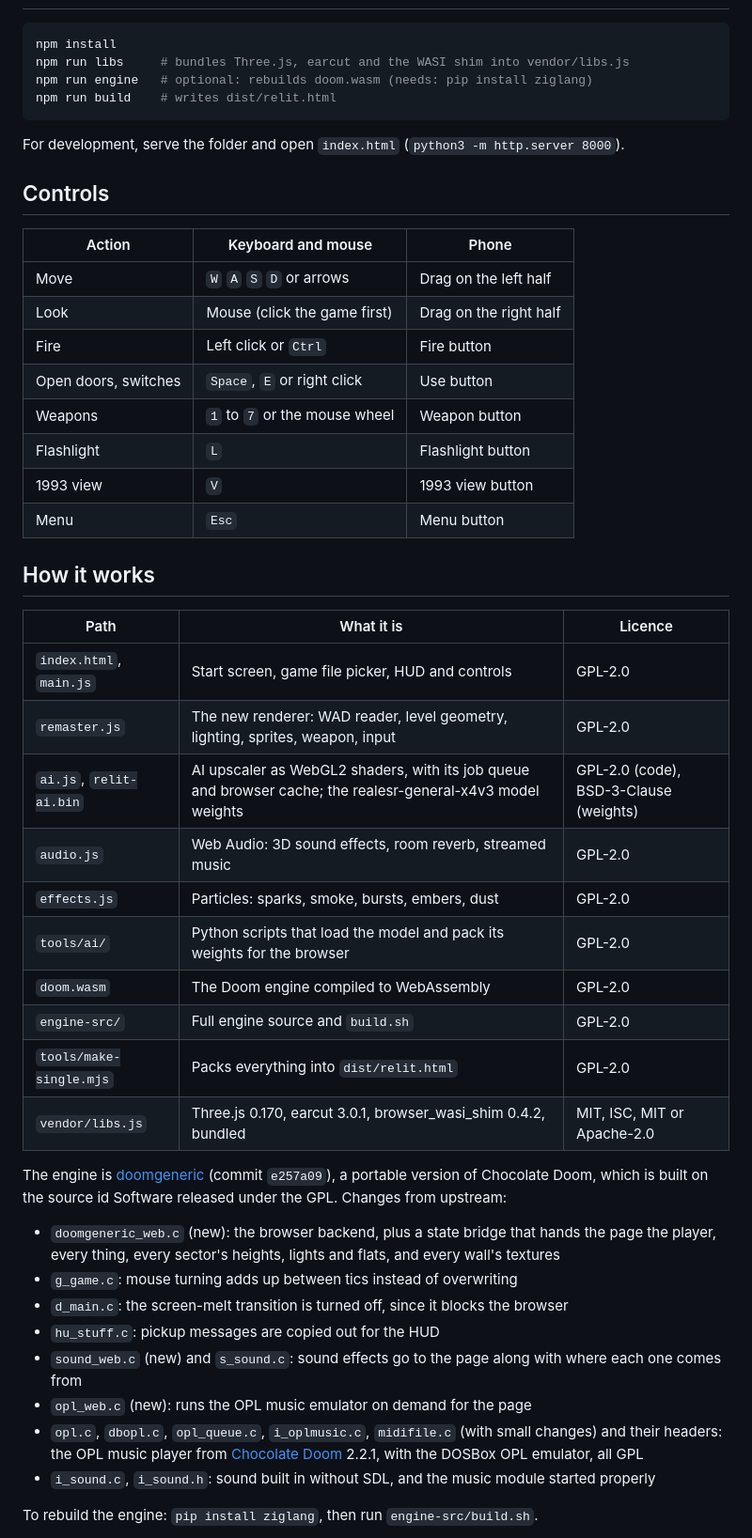
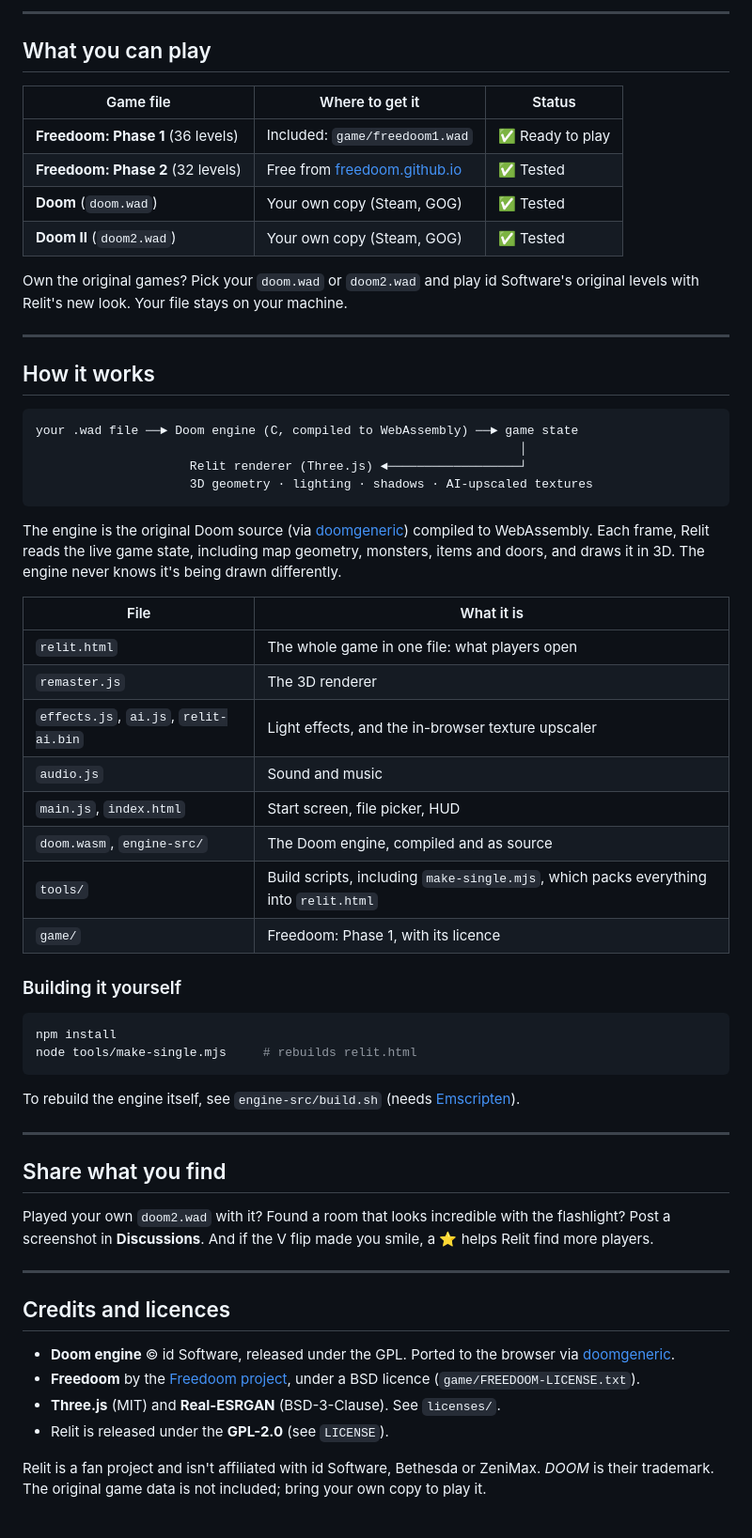
Before and after one commit to shouvik12/relit, a Markdown page: README.md, the part around one of its changes. Shown at 94% size. Drawn GitHub-style.

Commit message:
README: screenshots, play in 30 seconds, what Relit does

````diff
--- a/README.md
+++ b/README.md
@@ -40,51 +57,63 @@ Send `relit.html` together with `relit-source.zip`. Relit is GPL software, so th
+---
+
+## What you can play
+
+| Game file | Where to get it | Status |
+|---|---|---|
+| **Freedoom: Phase 1** (36 levels) | Included: `game/freedoom1.wad` | ✅ Ready to play |
+| **Freedoom: Phase 2** (32 levels) | Free from [freedoom.github.io](https://freedoom.github.io/download.html) | ✅ Tested |
+| **Doom** (`doom.wad`) | Your own copy (Steam, GOG) | ✅ Tested |
+| **Doom II** (`doom2.wad`) | Your own copy (Steam, GOG) | ✅ Tested |
+
+Own the original games? Pick your `doom.wad` or `doom2.wad` and play id Software's original levels with Relit's new look. Your file stays on your machine.
+
+---
+
+## How it works
+
+```
+your .wad file ──► Doom engine (C, compiled to WebAssembly) ──► game state
+                                                                  │
+                     Relit renderer (Three.js) ◄──────────────────┘
+                     3D geometry · lighting · shadows · AI-upscaled textures
+```
+
+The engine is the original Doom source (via [doomgeneric](https://github.com/ozkl/doomgeneric)) compiled to WebAssembly. Each frame, Relit reads the live game state, including map geometry, monsters, items and doors, and draws it in 3D. The engine never knows it's being drawn differently.
+
+| File | What it is |
+|---|---|
+| `relit.html` | The whole game in one file: what players open |
+| `remaster.js` | The 3D renderer |
+| `effects.js`, `ai.js`, `relit-ai.bin` | Light effects, and the in-browser texture upscaler |
+| `audio.js` | Sound and music |
+| `main.js`, `index.html` | Start screen, file picker, HUD |
+| `doom.wasm`, `engine-src/` | The Doom engine, compiled and as source |
+| `tools/` | Build scripts, including `make-single.mjs`, which packs everything into `relit.html` |
+| `game/` | Freedoom: Phase 1, with its licence |
+
+### Building it yourself
 
 ```bash
 npm install
-npm run libs     # bundles Three.js, earcut and the WASI shim into vendor/libs.js
-npm run engine   # optional: rebuilds doom.wasm (needs: pip install ziglang)
-npm run build    # writes dist/relit.html
+node tools/make-single.mjs     # rebuilds relit.html
 ```
 
-For development, serve the folder and open `index.html` (`python3 -m http.server 8000`).
+To rebuild the engine itself, see `engine-src/build.sh` (needs [Emscripten](https://emscripten.org)).
 
-## Controls
+---
 
-| Action | Keyboard and mouse | Phone |
-|---|---|---|
-| Move | `W` `A` `S` `D` or arrows | Drag on the left half |
-| Look | Mouse (click the game first) | Drag on the right half |
-| Fire | Left click or `Ctrl` | Fire button |
-| Open doors, switches | `Space`, `E` or right click | Use button |
-| Weapons | `1` to `7` or the mouse wheel | Weapon button |
-| Flashlight | `L` | Flashlight button |
-| 1993 view | `V` | 1993 view button |
-| Menu | `Esc` | Menu button |
+## Share what you find
 
-## How it works
+Played your own `doom2.wad` with it? Found a room that looks incredible with the flashlight? Post a screenshot in **Discussions**. And if the V flip made you smile, a ⭐ helps Relit find more players.
 
-| Path | What it is | Licence |
-|---|---|---|
-| `index.html`, `main.js` | Start screen, game file picker, HUD and controls | GPL-2.0 |
-| `remaster.js` | The new renderer: WAD reader, level geometry, lighting, sprites, weapon, input | GPL-2.0 |
-| `ai.js`, `relit-ai.bin` | AI upscaler as WebGL2 shaders, with its job queue and browser cache; the realesr-general-x4v3 model weights | GPL-2.0 (code), BSD-3-Clause (weights) |
-| `audio.js` | Web Audio: 3D sound effects, room reverb, streamed music | GPL-2.0 |
-| `effects.js` | Particles: sparks, smoke, bursts, embers, dust | GPL-2.0 |
-| `tools/ai/` | Python scripts that load the model and pack its weights for the browser | GPL-2.0 |
-| `doom.wasm` | The Doom engine compiled to WebAssembly | GPL-2.0 |
-| `engine-src/` | Full engine source and `build.sh` | GPL-2.0 |
-| `tools/make-single.mjs` | Packs everything into `dist/relit.html` | GPL-2.0 |
-| `vendor/libs.js` | Three.js 0.170, earcut 3.0.1, browser_wasi_shim 0.4.2, bundled | MIT, ISC, MIT or Apache-2.0 |
+---
 
-The engine is [doomgeneric](https://github.com/ozkl/doomgeneric) (commit `e257a09`), a portable version of Chocolate Doom, which is built on the source id Software released under the GPL. Changes from upstream:
+## Credits and licences
 
-- `doomgeneric_web.c` (new): the browser backend, plus a state bridge that hands the page the player, every thing, every sector's heights, lights and flats, and every wall's textures
-- `g_game.c`: mouse turning adds up between tics instead of overwriting
-- `d_main.c`: the screen-melt transition is turned off, since it blocks the browser
-- `hu_stuff.c`: pickup messages are copied out for the HUD
-- `sound_web.c` (new) and `s_sound.c`: sound effects go to the page along with where each one comes from
-- `opl_web.c` (new): runs the OPL music emulator on demand for the page
-- `opl.c`, `dbopl.c`, `opl_queue.c`, `i_oplmusic.c`, `midifile.c` (with small changes) and their headers: the OPL music player from [Chocolate Doom](https://github.com/chocolate-doom/chocolate-doom) 2.2.1, with the DOSBox OPL emulator, all GPL
-- `i_sound.c`, `i_sound.h`: sound built in without SDL, and the music module started properly
+- **Doom engine** © id Software, released under the GPL. Ported to the browser via [doomgeneric](https://github.com/ozkl/doomgeneric).
+- **Freedoom** by the [Freedoom project](https://freedoom.github.io), under a BSD licence (`game/FREEDOOM-LICENSE.txt`).
+- **Three.js** (MIT) and **Real-ESRGAN** (BSD-3-Clause). See `licenses/`.
+- Relit is released under the **GPL-2.0** (see `LICENSE`).
 
-To rebuild the engine: `pip install ziglang`, then run `engine-src/build.sh`.
+Relit is a fan project and isn't affiliated with id Software, Bethesda or ZeniMax. *DOOM* is their trademark. The original game data is not included; bring your own copy to play it.
 
````
Also changed, not shown: other parts of README.md (+43 -44 lines), docs/relit-1993-vs-2026.jpg (added), docs/relit-1993.jpg (added), docs/relit-2026.jpg (added).
